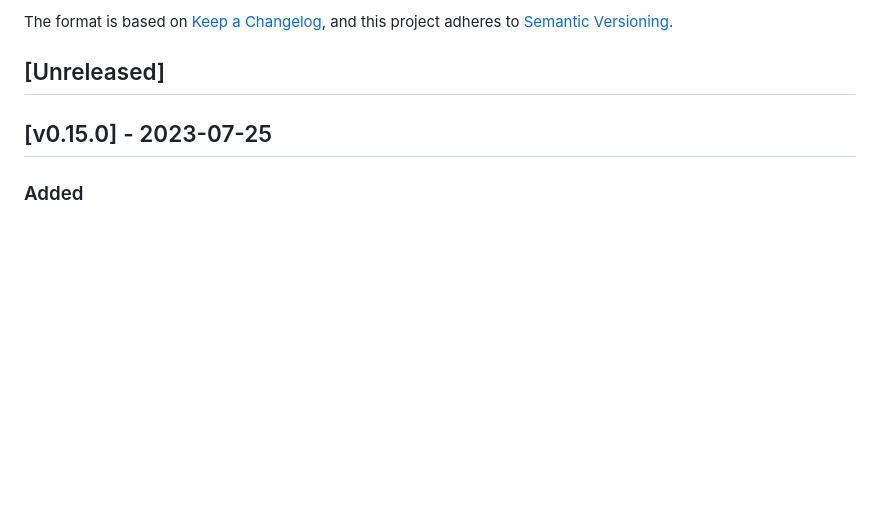
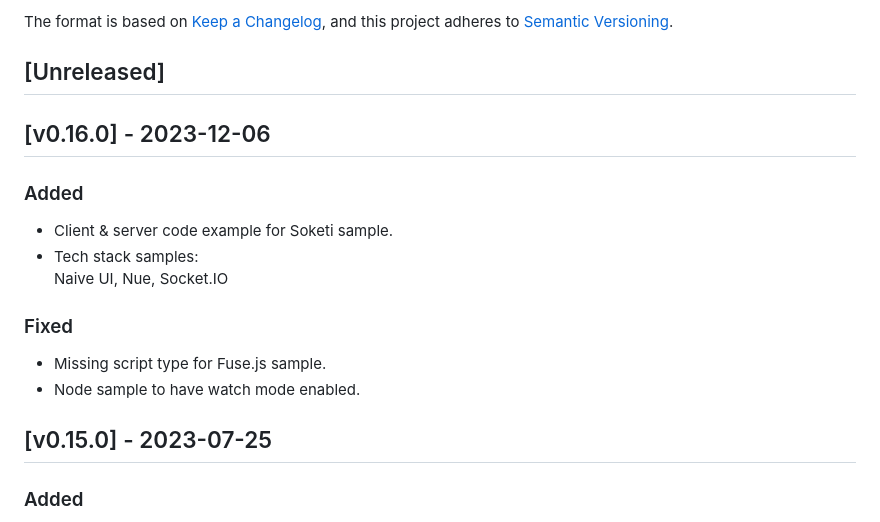
Before and after one commit to luisaveiro/playground, a Markdown page: CHANGELOG.md, the part around the change. Rendered like a GitHub page; blank space fills up the shorter version.

Commit message:
docs: updated changelog for v0.16.0

```diff
--- a/CHANGELOG.md
+++ b/CHANGELOG.md
@@ -5,6 +5,16 @@ The format is based on [Keep a Changelog](https://keepachangelog.com/en/1.0.0/),
 and this project adheres to [Semantic Versioning](https://semver.org/spec/v2.0.0.html).
 
 ## [Unreleased]
+
+## [v0.16.0] - 2023-12-06
+### Added
+- Client & server code example for Soketi sample.
+- Tech stack samples:
+Naive UI, Nue, Socket.IO
+
+### Fixed
+- Missing script type for Fuse.js sample.
+- Node sample to have watch mode enabled.
 
 ## [v0.15.0] - 2023-07-25
 ### Added
```
